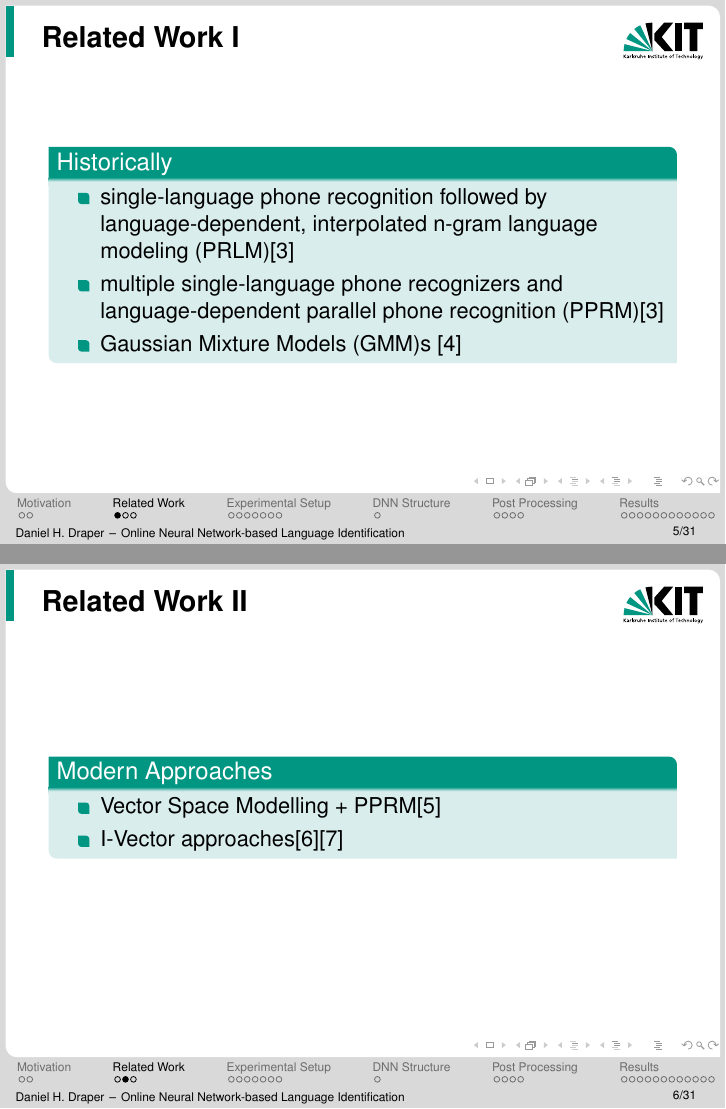
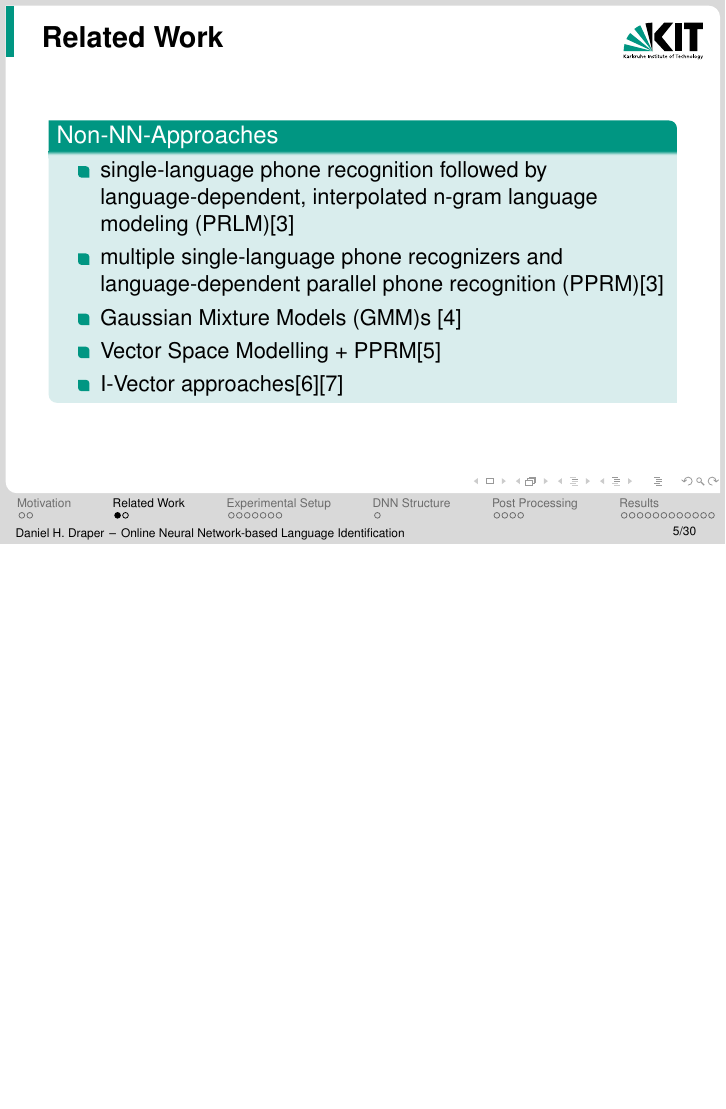
Before and after one commit to Germandrummer92/master-thesis-presentation, LaTeX slides (IKS_vorlage_beamer.tex, which reads vortrag.tex): pages 11 and 13 of 68 before the commit and page 10 of 64 after it, the two joined at a grey line, the shorter picture padded with empty space. Compiled offline with pdfLaTeX.

Commit message:
Final reviewed

```diff
--- a/vortrag.tex
+++ b/vortrag.tex
@@ -41,38 +41,26 @@
 
 \section{Related Work}
 \frame{
-\frametitle{Related Work I}
-\begin{block}{Historically}
+\frametitle{Related Work}
+\begin{block}{Non-NN-Approaches}
 \begin{center}
 \begin{itemize}
 \item single-language phone recognition followed by language-dependent,
 interpolated n-gram language modeling (PRLM)\cite{zissman1996comparison}
 \item multiple single-language phone recognizers and language-dependent parallel phone recognition (PPRM)\cite{zissman1996comparison}
-\pause
 \item Gaussian Mixture Models (GMM)s \cite{torres2002approaches}
-\end{itemize}
-\end{center}
-\end{block}
-}
-\frame{
-\frametitle{Related Work II}
-\begin{block}{Modern Approaches}
-\begin{center}
-\begin{itemize}
 \item Vector Space Modelling + PPRM\cite{4032773}
-\pause
 \item I-Vector approaches\cite{6680440}\cite{d2012phonotactic}
 \end{itemize}
 \end{center}
 \end{block}
 }
 \frame{
-\frametitle{Related Work III/Based on}
+\frametitle{Related Work II/Based on}
 \begin{block}{Similar Approaches}
 \begin{center}
 \begin{itemize}
 \item Matejka et. al\cite{matejka2014neural} similar setup: BNF \(\rightarrow\) LID, with averaging 5 LID nets.
-\pause
 \item \cite{6289007} M. Heck et al. evaluate LID approaches prospect of Lecture Translator integration: PPRM/PRLM + Hybrid.
 \end{itemize}
 \end{center}
```
Also changed, not shown: IKS_vorlage_beamer.pdf, vortrag.tex (10 more changed lines).
